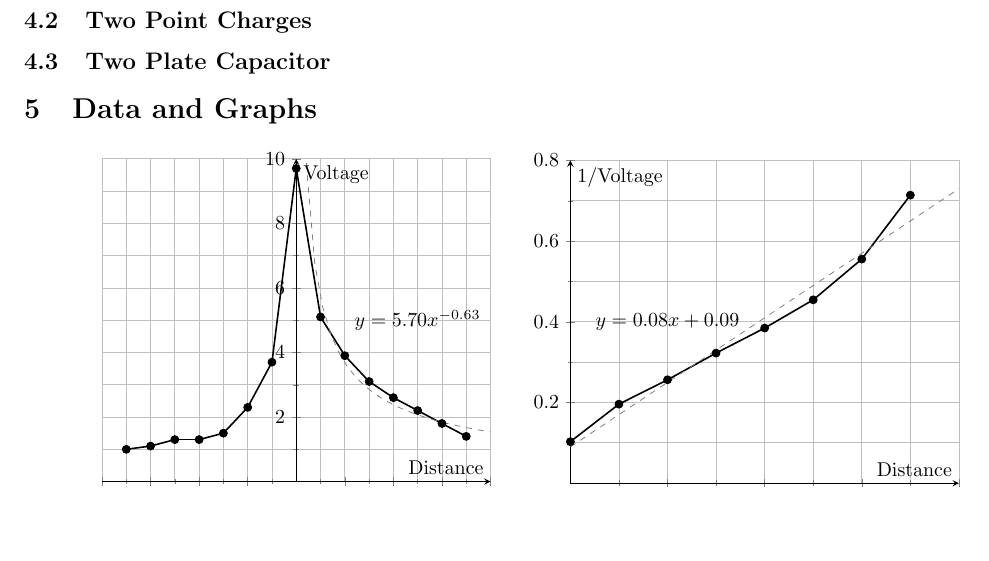
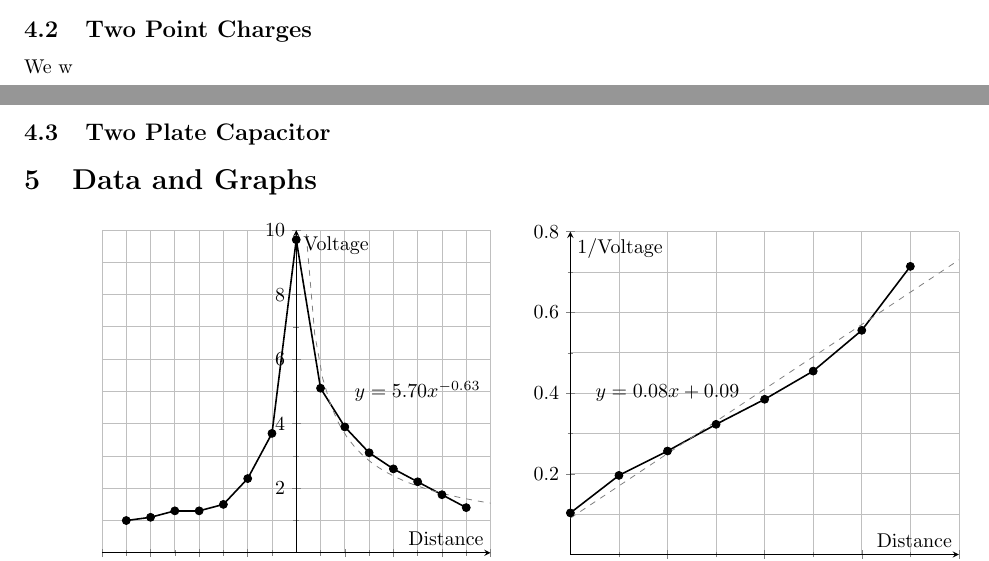
Before and after one commit to isherss/Latex, a LaTeX document (PHYS-236/Lab2/lab2.tex): part of page 3 of 3 before the commit and two parts of pages 2 and 3 of 3 after it, the two joined at a grey line, cut so that both start at the same text, the shorter picture padded with empty space. Compiled offline with pdfLaTeX.

Commit message:
added some stuff

```diff
--- a/PHYS-236/Lab2/lab2.tex
+++ b/PHYS-236/Lab2/lab2.tex
@@ -58,7 +58,9 @@ PHYS 236 | Fall 2022}
 
 
 
+
     \subsection{Two Point Charges}
+    We w
 
 
 
```
Also changed, not shown: PHYS-236/Lab2/lab2.pdf, 4 other files.
